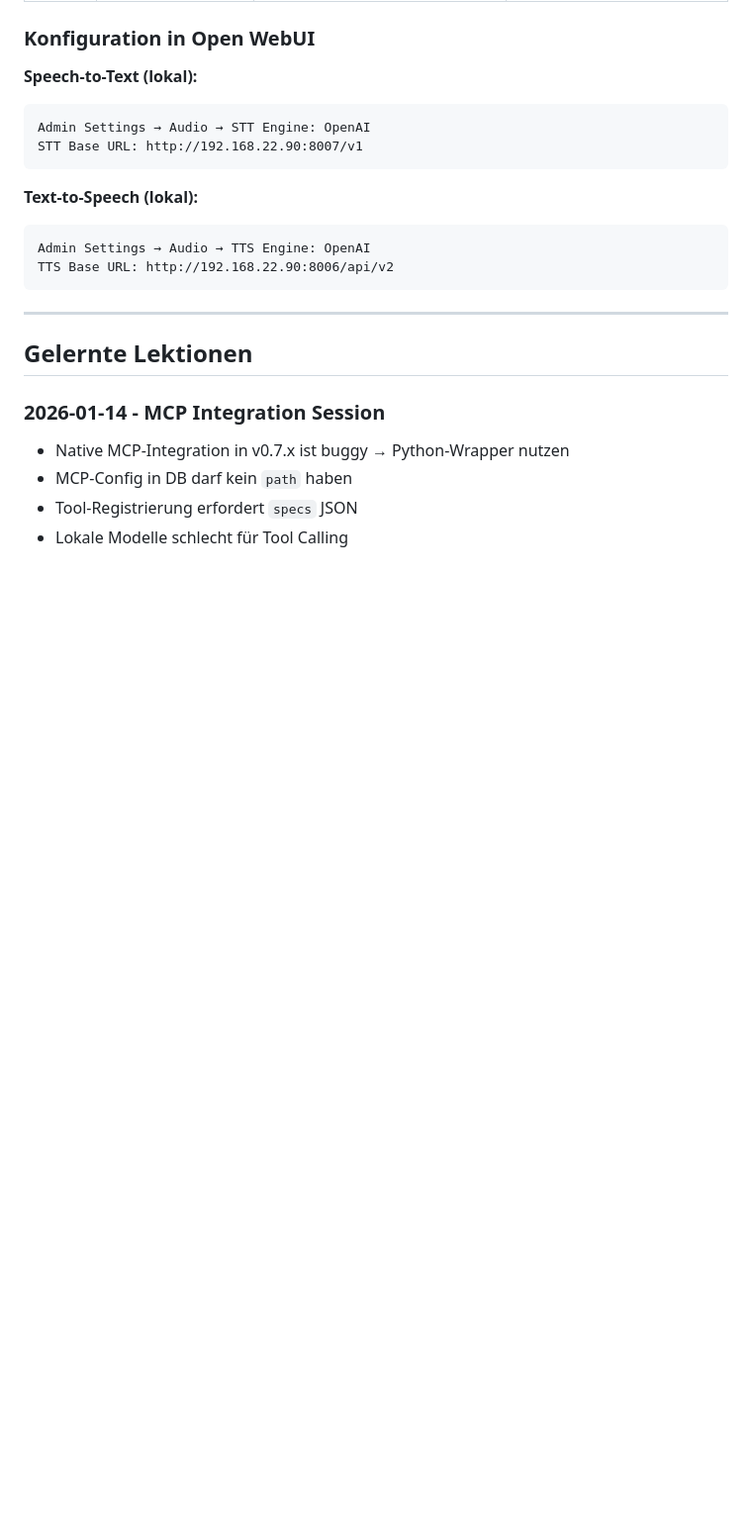
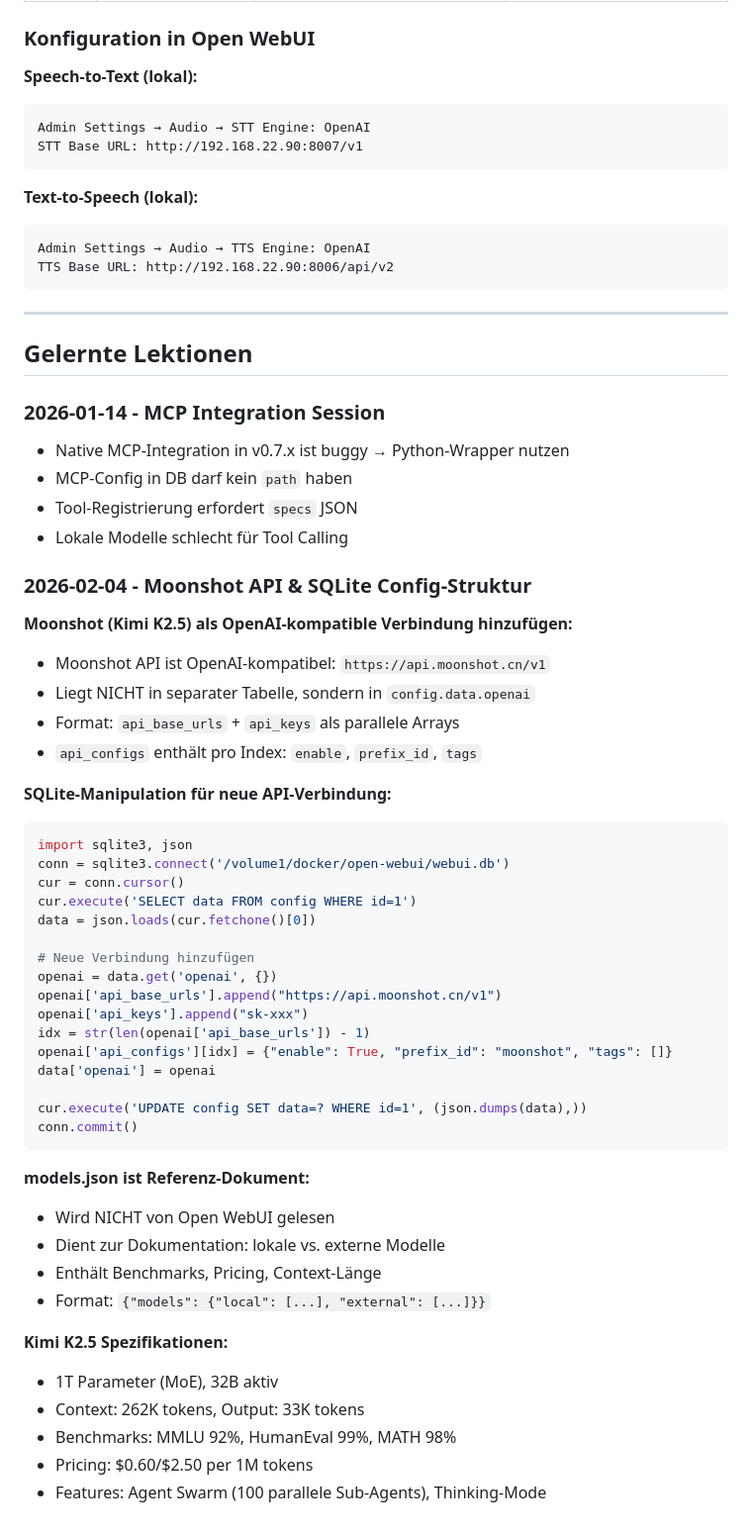
Before and after one commit to jahcoozi92-collab/claude-skills, a Markdown page: open-webui/SKILL.md, the part around the change. Shown at 99% size. Drawn GitHub-style; blank space fills up the shorter version.

````diff
--- a/open-webui/SKILL.md
+++ b/open-webui/SKILL.md
@@ -226,3 +226,44 @@ TTS Base URL: http://192.168.22.90:8006/api/v2
 - MCP-Config in DB darf kein `path` haben
 - Tool-Registrierung erfordert `specs` JSON
 - Lokale Modelle schlecht für Tool Calling
+
+### 2026-02-04 - Moonshot API & SQLite Config-Struktur
+
+**Moonshot (Kimi K2.5) als OpenAI-kompatible Verbindung hinzufügen:**
+- Moonshot API ist OpenAI-kompatibel: `https://api.moonshot.cn/v1`
+- Liegt NICHT in separater Tabelle, sondern in `config.data.openai`
+- Format: `api_base_urls` + `api_keys` als parallele Arrays
+- `api_configs` enthält pro Index: `enable`, `prefix_id`, `tags`
+
+**SQLite-Manipulation für neue API-Verbindung:**
+```python
+import sqlite3, json
+conn = sqlite3.connect('/volume1/docker/open-webui/webui.db')
+cur = conn.cursor()
+cur.execute('SELECT data FROM config WHERE id=1')
+data = json.loads(cur.fetchone()[0])
+
+# Neue Verbindung hinzufügen
+openai = data.get('openai', {})
+openai['api_base_urls'].append("https://api.moonshot.cn/v1")
+openai['api_keys'].append("sk-xxx")
+idx = str(len(openai['api_base_urls']) - 1)
+openai['api_configs'][idx] = {"enable": True, "prefix_id": "moonshot", "tags": []}
+data['openai'] = openai
+
+cur.execute('UPDATE config SET data=? WHERE id=1', (json.dumps(data),))
+conn.commit()
+```
+
+**models.json ist Referenz-Dokument:**
+- Wird NICHT von Open WebUI gelesen
+- Dient zur Dokumentation: lokale vs. externe Modelle
+- Enthält Benchmarks, Pricing, Context-Länge
+- Format: `{"models": {"local": [...], "external": [...]}}`
+
+**Kimi K2.5 Spezifikationen:**
+- 1T Parameter (MoE), 32B aktiv
+- Context: 262K tokens, Output: 33K tokens
+- Benchmarks: MMLU 92%, HumanEval 99%, MATH 98%
+- Pricing: $0.60/$2.50 per 1M tokens
+- Features: Agent Swarm (100 parallele Sub-Agents), Thinking-Mode
````
Also changed, not shown: docker-admin/SKILL.md (+34 -0 lines).
